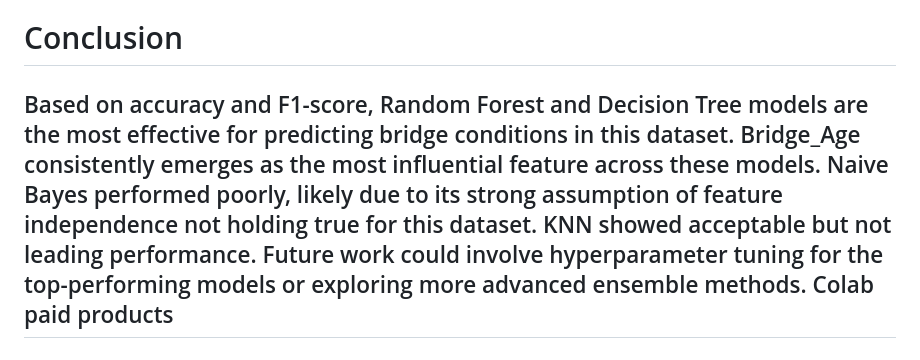
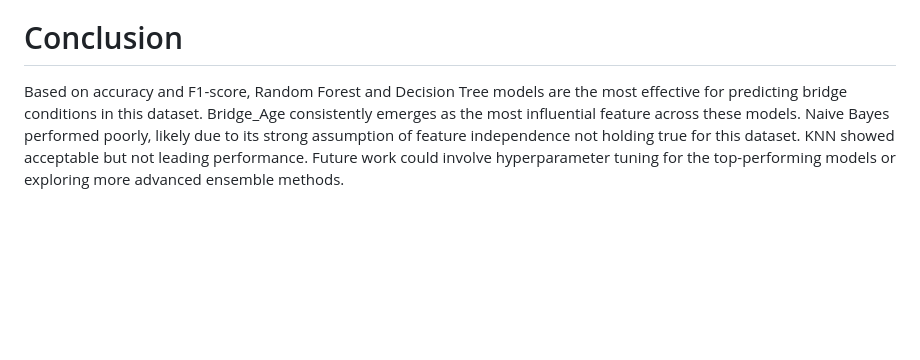
Before and after one commit to thyphan2025/Bridge-Damage-Prediction, a Markdown page: README.md, the part around the change. Drawn GitHub-style; blank space fills up the shorter version.

Commit message:
Refine conclusion section in README.md
Removed redundant line about paid products from the conclusion.

```diff
--- a/README.md
+++ b/README.md
@@ -70,6 +70,6 @@ Deck_Area_sqft and Average_Daily_Traffic have a moderate positive correlation (0
 
 # Conclusion
 
-Based on accuracy and F1-score, Random Forest and Decision Tree models are the most effective for predicting bridge conditions in this dataset. Bridge_Age consistently emerges as the most influential feature across these models. Naive Bayes performed poorly, likely due to its strong assumption of feature independence not holding true for this dataset. KNN showed acceptable but not leading performance. Future work could involve hyperparameter tuning for the top-performing models or exploring more advanced ensemble methods.
-Colab paid products
--
+Based on accuracy and F1-score, Random Forest and Decision Tree models are the most effective for predicting bridge conditions in this dataset.
+Bridge_Age consistently emerges as the most influential feature across these models.
+Naive Bayes performed poorly, likely due to its strong assumption of feature independence not holding true for this dataset. KNN showed acceptable but not leading performance. Future work could involve hyperparameter tuning for the top-performing models or exploring more advanced ensemble methods.
```
